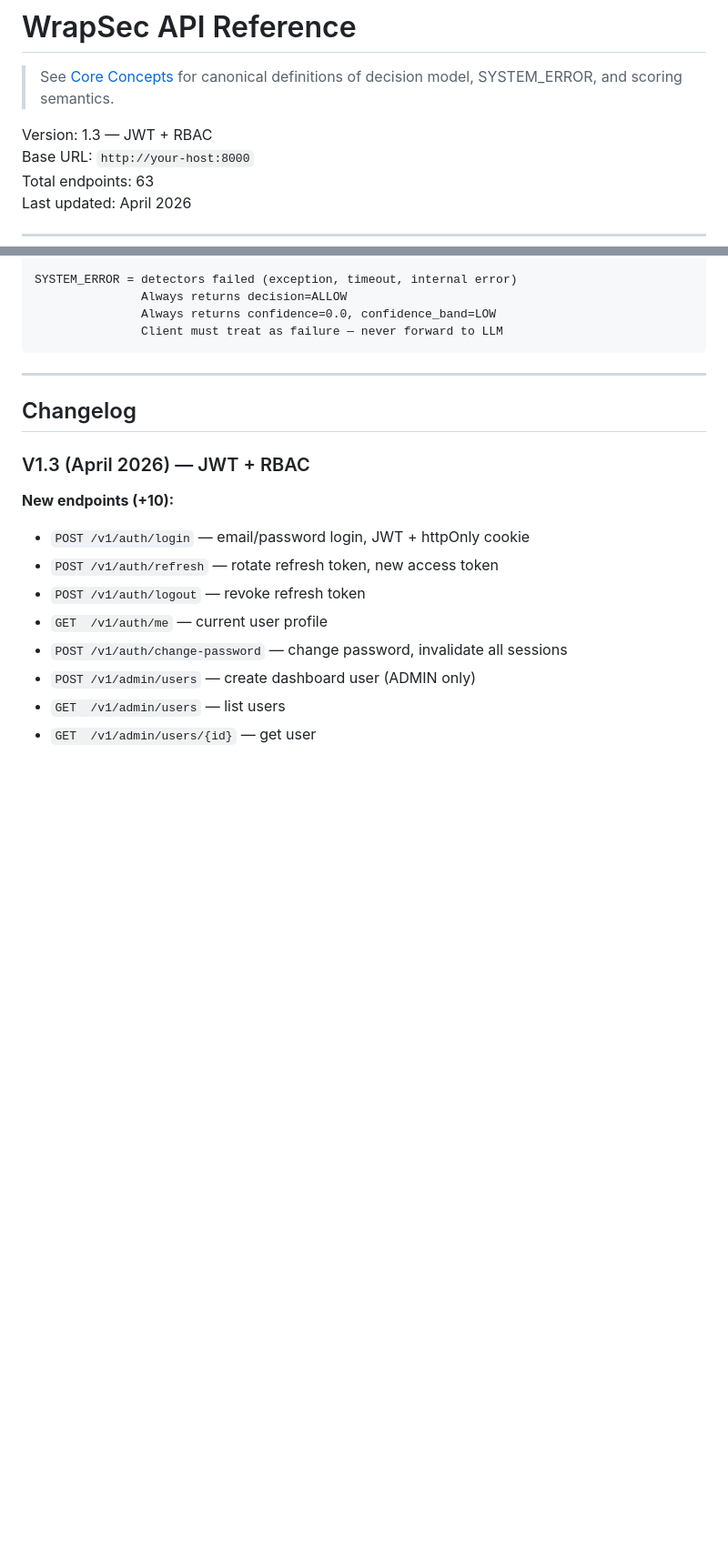
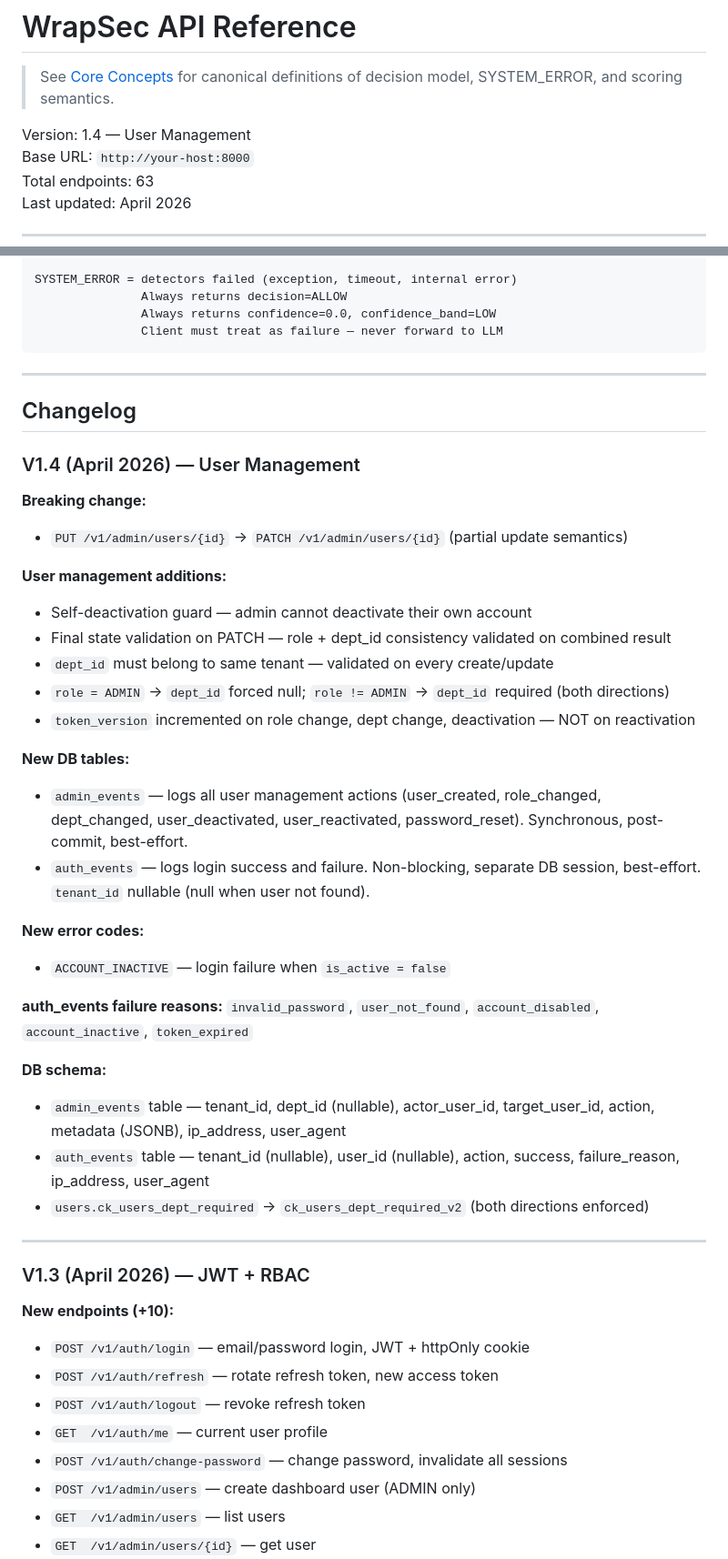
Before and after one commit to wrapsec/wrapsec, a Markdown page: docs/api.md, 2 parts joined by grey strips. Shown at 91% size. GitHub-like rendering; blank space fills up the shorter version.

```diff
--- a/docs/api.md
+++ b/docs/api.md
@@ -2,7 +2,7 @@
 
 > See [Core Concepts](core_concepts.md) for canonical definitions of decision model, SYSTEM_ERROR, and scoring semantics.
 
-Version: 1.3 — JWT + RBAC
+Version: 1.4 — User Management
 Base URL: `http://your-host:8000`
 Total endpoints: 63
 Last updated: April 2026
@@ -1586,6 +1602,34 @@ SYSTEM_ERROR = detectors failed (exception, timeout, internal error)
 
 ## Changelog
 
+### V1.4 (April 2026) — User Management
+
+**Breaking change:**
+- `PUT /v1/admin/users/{id}` → `PATCH /v1/admin/users/{id}` (partial update semantics)
+
+**User management additions:**
+- Self-deactivation guard — admin cannot deactivate their own account
+- Final state validation on PATCH — role + dept_id consistency validated on combined result
+- `dept_id` must belong to same tenant — validated on every create/update
+- `role = ADMIN` → `dept_id` forced null; `role != ADMIN` → `dept_id` required (both directions)
+- `token_version` incremented on role change, dept change, deactivation — NOT on reactivation
+
+**New DB tables:**
+- `admin_events` — logs all user management actions (user_created, role_changed, dept_changed, user_deactivated, user_reactivated, password_reset). Synchronous, post-commit, best-effort.
+- `auth_events` — logs login success and failure. Non-blocking, separate DB session, best-effort. `tenant_id` nullable (null when user not found).
+
+**New error codes:**
+- `ACCOUNT_INACTIVE` — login failure when `is_active = false`
+
+**auth_events failure reasons:** `invalid_password`, `user_not_found`, `account_disabled`, `account_inactive`, `token_expired`
+
+**DB schema:**
+- `admin_events` table — tenant_id, dept_id (nullable), actor_user_id, target_user_id, action, metadata (JSONB), ip_address, user_agent
+- `auth_events` table — tenant_id (nullable), user_id (nullable), action, success, failure_reason, ip_address, user_agent
+- `users.ck_users_dept_required` → `ck_users_dept_required_v2` (both directions enforced)
+
+---
+
 ### V1.3 (April 2026) — JWT + RBAC
 
 **New endpoints (+10):**
```
Also changed, not shown: other parts of docs/api.md (+32 -16 lines).
